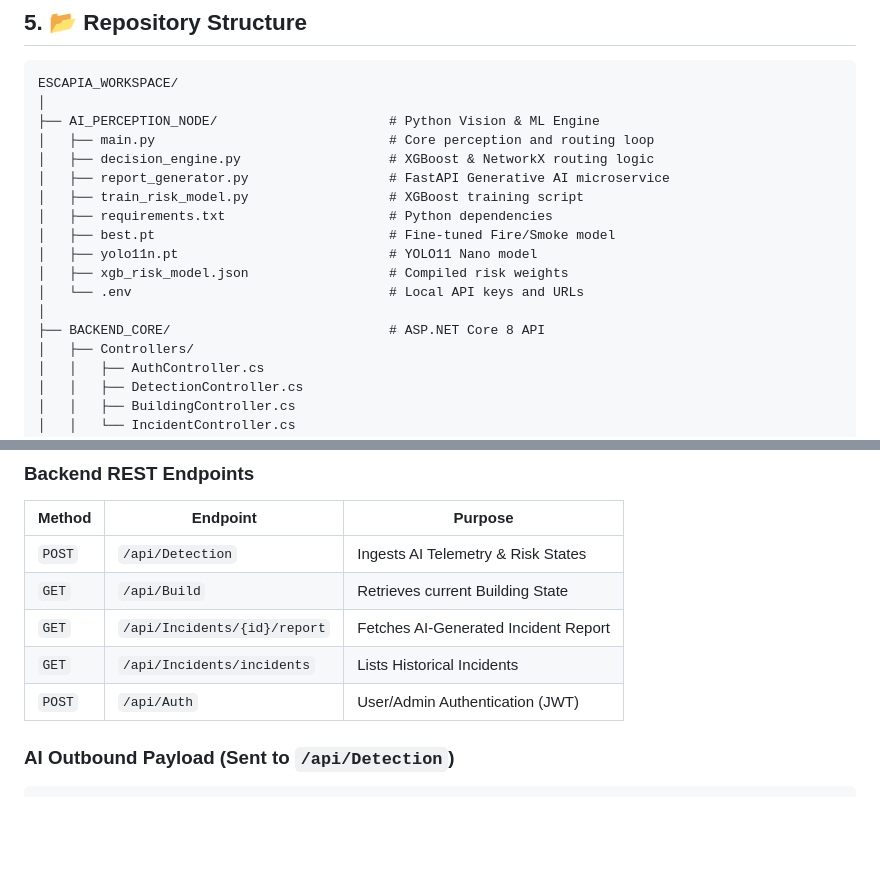
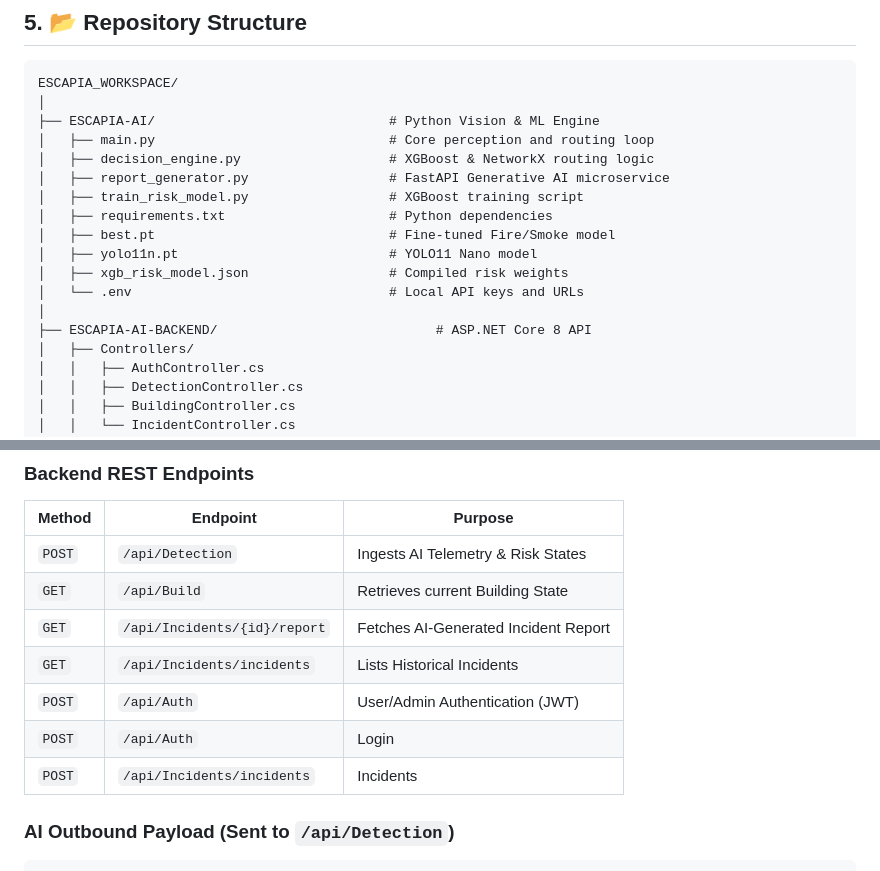
Before and after one commit to AhmedMoKamal/EscapIA--AI-Evacuation-system, a Markdown page: README.md, 2 parts joined by grey strips. GitHub-like rendering; blank space fills up the shorter version.

Commit message:
Rename directories in README for clarity
Updated directory names for consistency and clarity.

````diff
--- a/README.md
+++ b/README.md
@@ -113,7 +113,7 @@ The **ASP.NET Core 8** backend acts as the central nervous system, bridging AI i
 ```text
 ESCAPIA_WORKSPACE/
 │
-├── AI_PERCEPTION_NODE/                      # Python Vision & ML Engine
+├── ESCAPIA-AI/                              # Python Vision & ML Engine
 │   ├── main.py                              # Core perception and routing loop
 │   ├── decision_engine.py                   # XGBoost & NetworkX routing logic
 │   ├── report_generator.py                  # FastAPI Generative AI microservice
@@ -124,7 +124,7 @@ ESCAPIA_WORKSPACE/
 │   ├── xgb_risk_model.json                  # Compiled risk weights
 │   └── .env                                 # Local API keys and URLs
 │
-├── BACKEND_CORE/                            # ASP.NET Core 8 API
+├── ESCAPIA-AI-BACKEND/                            # ASP.NET Core 8 API
 │   ├── Controllers/
 │   │   ├── AuthController.cs
 │   │   ├── DetectionController.cs
@@ -195,6 +195,8 @@ ESCAPIA_WORKSPACE/
 | `GET` | `/api/Incidents/{id}/report` | Fetches AI-Generated Incident Report |
 | `GET` | `/api/Incidents/incidents` | Lists Historical Incidents |
 | `POST` | `/api/Auth` | User/Admin Authentication (JWT) |
+| `POST` | `/api/Auth` | Login |
+| `POST` | `/api/Incidents/incidents` | Incidents |
 
 ### AI Outbound Payload (Sent to `/api/Detection`)
 
````
